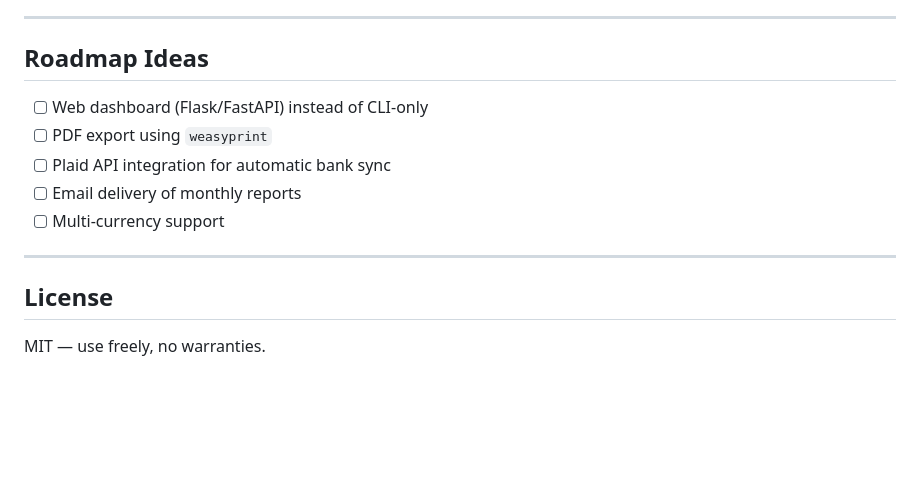
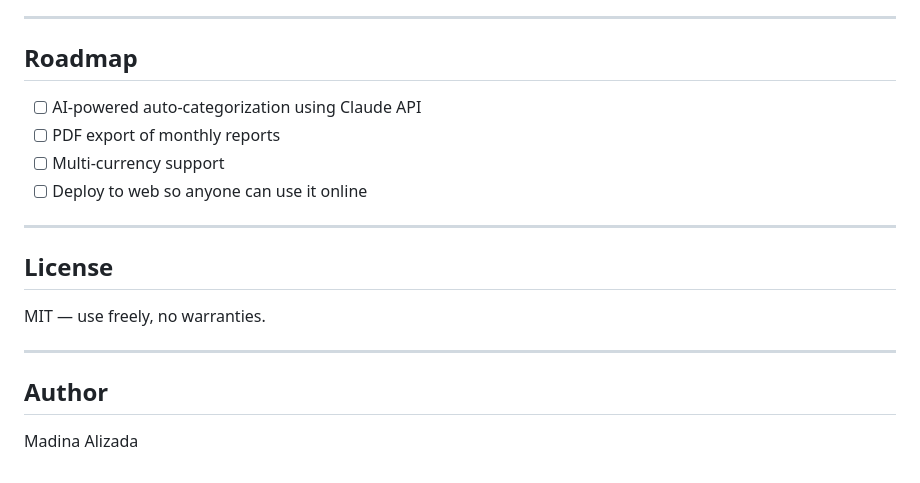
Before and after one commit to AlizadaMadina/finance-tracker, a Markdown page: README.md, the part around one of its changes. GitHub-like rendering; blank space fills up the shorter version.

```diff
--- a/README.md
+++ b/README.md
@@ -166,16 +127,22 @@ Working through this project teaches:
 
 ---
 
-## Roadmap Ideas
+## Roadmap
 
-- [ ] Web dashboard (Flask/FastAPI) instead of CLI-only
-- [ ] PDF export using `weasyprint`
-- [ ] Plaid API integration for automatic bank sync
-- [ ] Email delivery of monthly reports
+- [ ] AI-powered auto-categorization using Claude API
+- [ ] PDF export of monthly reports
 - [ ] Multi-currency support
+- [ ] Deploy to web so anyone can use it online
 
 ---
 
 ## License
 
 MIT — use freely, no warranties.
+
+
+---
+
+## Author
+
+Madina Alizada
```
Also changed, not shown: other parts of README.md (+36 -75 lines).
